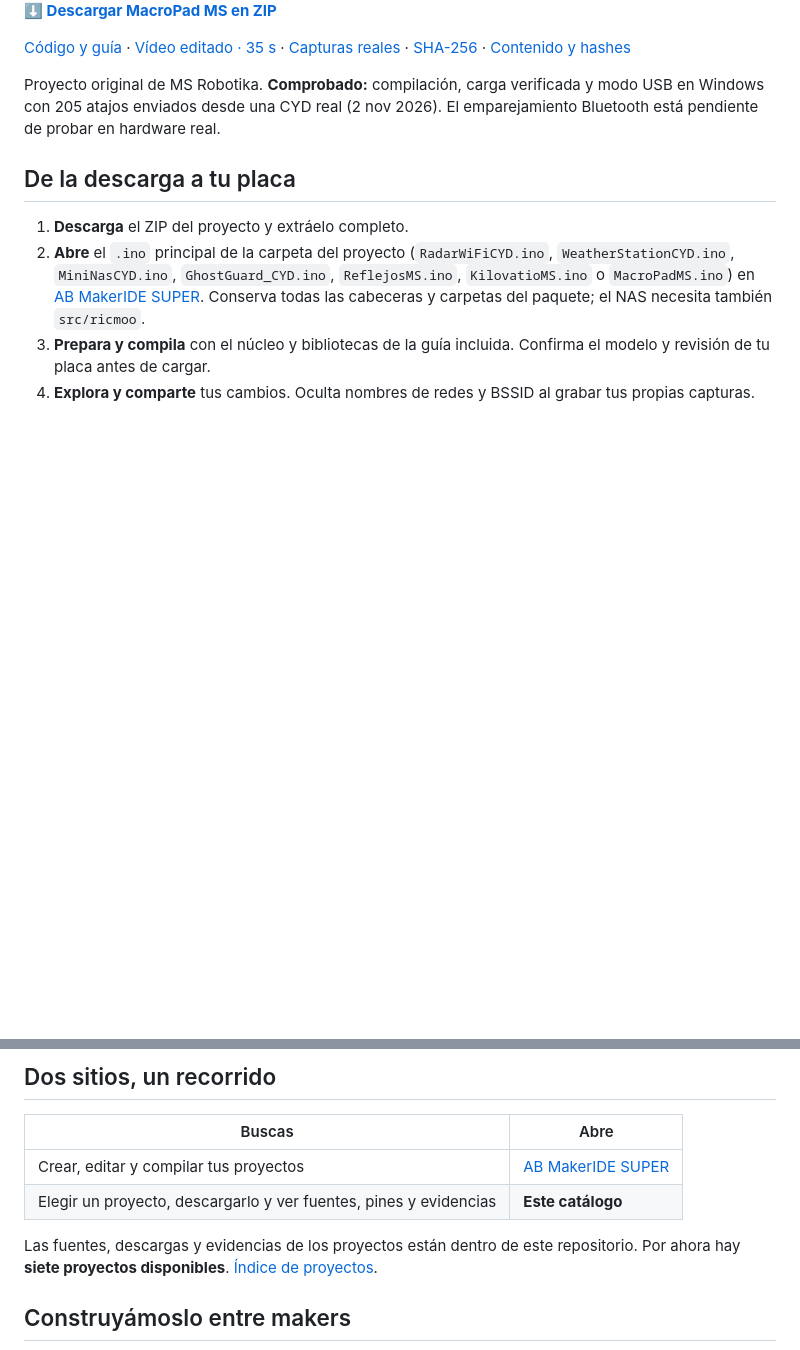
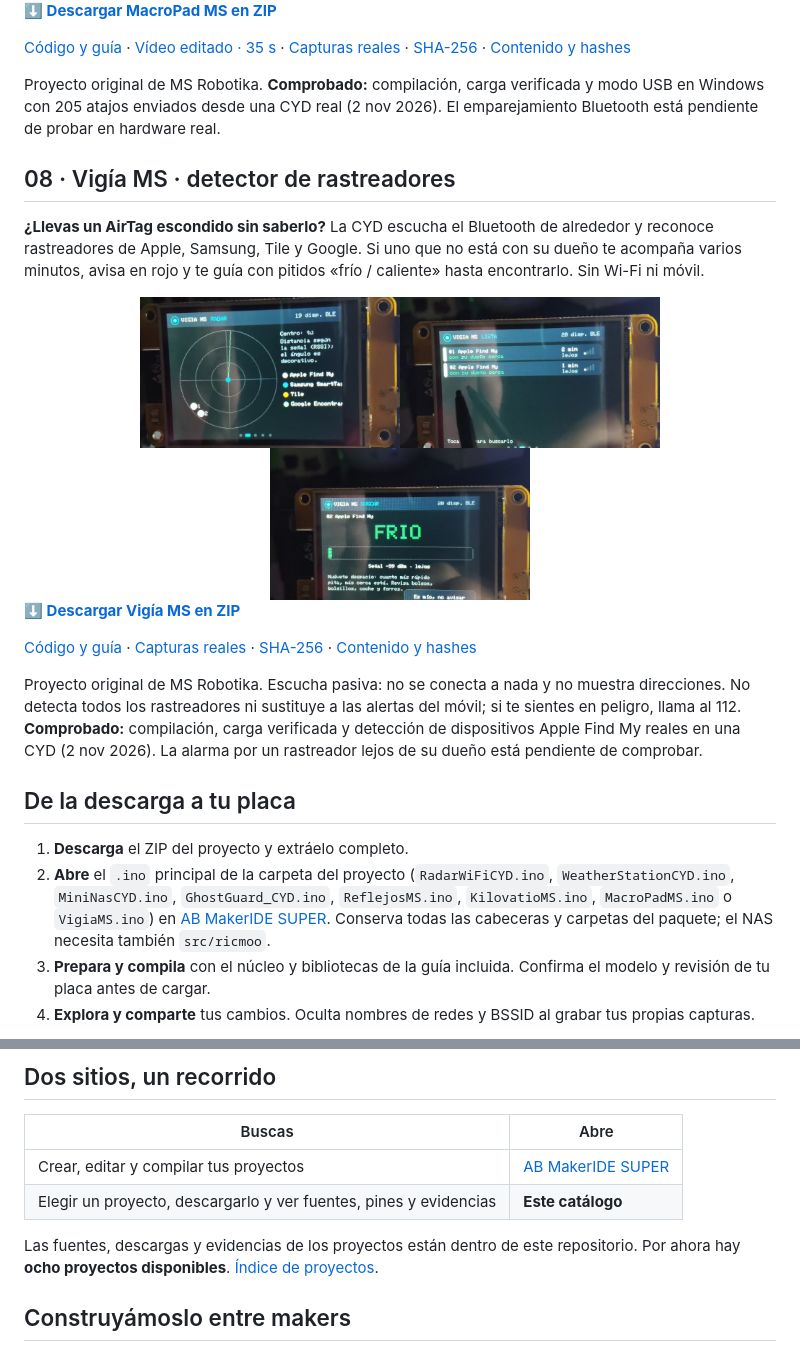
Before and after one commit to msrobotika/AB-MakerIDE-Projects, a Markdown page: README.md, 2 parts joined by grey strips. GitHub-like rendering; pictures changed too: docs/images/vigia-ms-cyd/00_radar.jpg (added), docs/images/vigia-ms-cyd/01_lista.jpg (added), docs/images/vigia-ms-cyd/02_buscar.jpg (added); blank space fills up the shorter version.

```diff
--- a/README.md
+++ b/README.md
@@ -103,10 +103,22 @@ Proyecto original de MS Robotika. Wi-Fi desde el móvil con un QR y datos de la
 
 Proyecto original de MS Robotika. **Comprobado:** compilación, carga verificada y modo USB en Windows con 205 atajos enviados desde una CYD real (2 nov 2026). El emparejamiento Bluetooth está pendiente de probar en hardware real.
 
+## 08 · Vigía MS · detector de rastreadores
+
+**¿Llevas un AirTag escondido sin saberlo?** La CYD escucha el Bluetooth de alrededor y reconoce rastreadores de Apple, Samsung, Tile y Google. Si uno que no está con su dueño te acompaña varios minutos, avisa en rojo y te guía con pitidos «frío / caliente» hasta encontrarlo. Sin Wi-Fi ni móvil.
+
+<div align="center"><img src="docs/images/vigia-ms-cyd/00_radar.jpg" width="260" alt="RADAR: dos dispositivos Apple Find My lejos, en la CYD real"><img src="docs/images/vigia-ms-cyd/01_lista.jpg" width="260" alt="LISTA: dos dispositivos Apple Find My con su dueño cerca"><img src="docs/images/vigia-ms-cyd/02_buscar.jpg" width="260" alt="BUSCAR: FRÍO, señal −99 dBm"></div>
+
+**[⬇ Descargar Vigía MS en ZIP](downloads/Vigia-MS-CYD.zip)**
+
+[Código y guía](examples/vigia-ms-cyd/) · [Capturas reales](docs/images/vigia-ms-cyd/) · [SHA-256](downloads/Vigia-MS-CYD.zip.sha256) · [Contenido y hashes](downloads/vigia-manifest.json)
+
+Proyecto original de MS Robotika. Escucha pasiva: no se conecta a nada y no muestra direcciones. No detecta todos los rastreadores ni sustituye a las alertas del móvil; si te sientes en peligro, llama al 112. **Comprobado:** compilación, carga verificada y detección de dispositivos Apple Find My reales en una CYD (2 nov 2026). La alarma por un rastreador lejos de su dueño está pendiente de comprobar.
+
 ## De la descarga a tu placa
 
 1. **Descarga** el ZIP del proyecto y extráelo completo.
-2. **Abre** el `.ino` principal de la carpeta del proyecto (`RadarWiFiCYD.ino`, `WeatherStationCYD.ino`, `MiniNasCYD.ino`, `GhostGuard_CYD.ino`, `ReflejosMS.ino`, `KilovatioMS.ino` o `MacroPadMS.ino`) en [AB MakerIDE SUPER](https://github.com/msrobotika/AB-MakerIDE-SUPER). Conserva todas las cabeceras y carpetas del paquete; el NAS necesita también `src/ricmoo`.
+2. **Abre** el `.ino` principal de la carpeta del proyecto (`RadarWiFiCYD.ino`, `WeatherStationCYD.ino`, `MiniNasCYD.ino`, `GhostGuard_CYD.ino`, `ReflejosMS.ino`, `KilovatioMS.ino`, `MacroPadMS.ino` o `VigiaMS.ino`) en [AB MakerIDE SUPER](https://github.com/msrobotika/AB-MakerIDE-SUPER). Conserva todas las cabeceras y carpetas del paquete; el NAS necesita también `src/ricmoo`.
 3. **Prepara y compila** con el núcleo y bibliotecas de la guía incluida. Confirma el modelo y revisión de tu placa antes de cargar.
 4. **Explora y comparte** tus cambios. Oculta nombres de redes y BSSID al grabar tus propias capturas.
 
@@ -119,7 +131,7 @@ La descarga contiene código fuente; Arduino CLI, núcleos y bibliotecas se inst
 | Crear, editar y compilar tus proyectos | [AB MakerIDE SUPER](https://github.com/msrobotika/AB-MakerIDE-SUPER) |
 | Elegir un proyecto, descargarlo y ver fuentes, pines y evidencias | **Este catálogo** |
 
-Las fuentes, descargas y evidencias de los proyectos están dentro de este repositorio. Por ahora hay **siete proyectos disponibles**. [Índice de proyectos](projects.json).
+Las fuentes, descargas y evidencias de los proyectos están dentro de este repositorio. Por ahora hay **ocho proyectos disponibles**. [Índice de proyectos](projects.json).
 
 ## Construyámoslo entre makers
 
```
Also changed, not shown: downloads/README.md (+1 -0 lines), examples/vigia-ms-cyd/README.md (added, +90 -0 lines), 8 other files.
